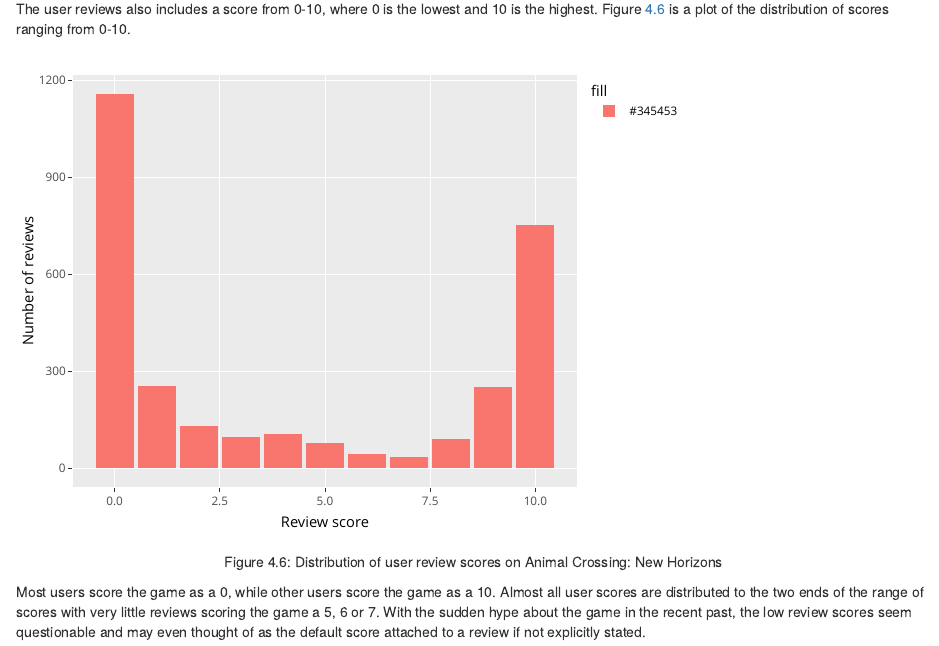
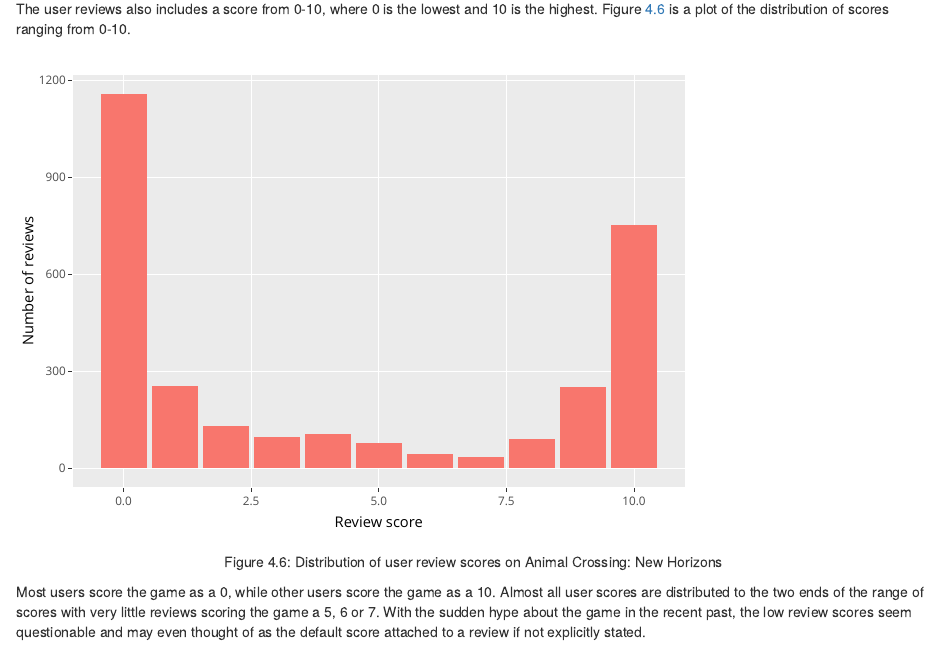
Before and after one commit to etc5521-2020/assignment-1-brolga, an R Markdown document (index.Rmd): the page in a window 1100 px wide, from 6540 px down. Rendered offline with R 4.5, knitr and Pandoc, with nearby package versions; some code elsewhere in the file could not run offline.

Commit message:
Removed legend

````diff
--- a/index.Rmd
+++ b/index.Rmd
@@ -282,7 +282,8 @@ user_reviews %>%
              fill = "#345453")) +
   geom_bar() +
   labs(x = "Review score",
-       y = "Number of reviews")
+       y = "Number of reviews") +
+  theme(legend.position = "none")
 )
 ```
 
````
